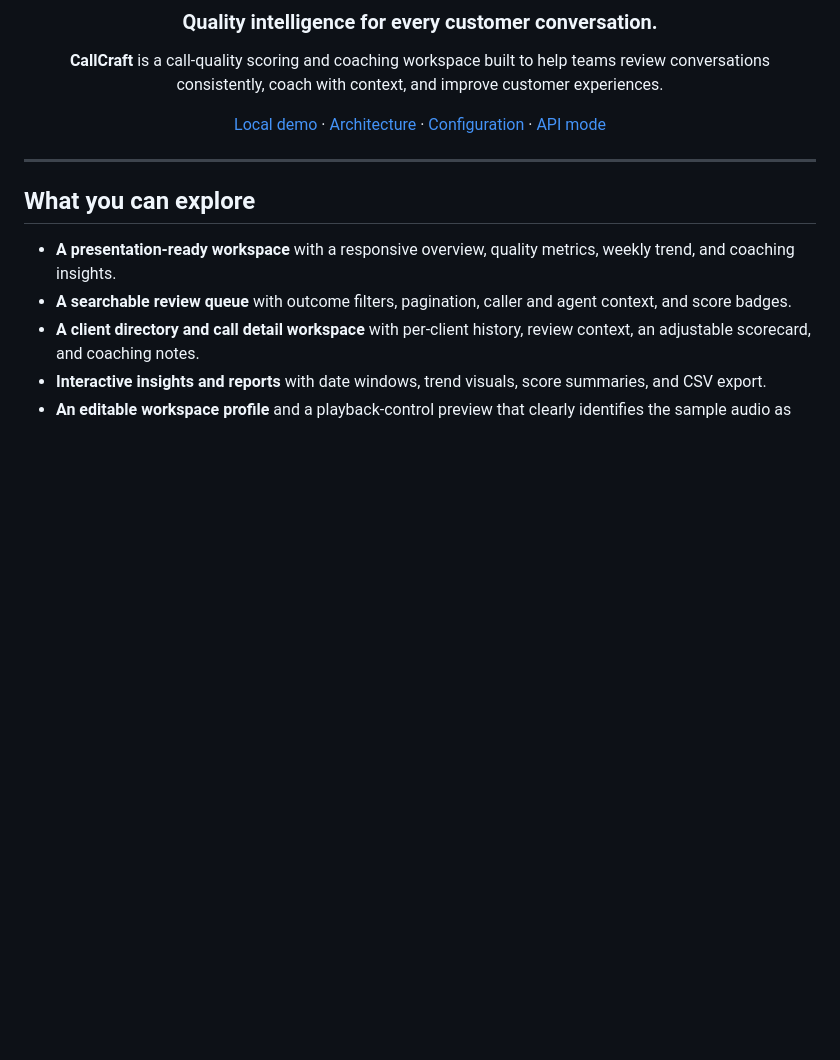
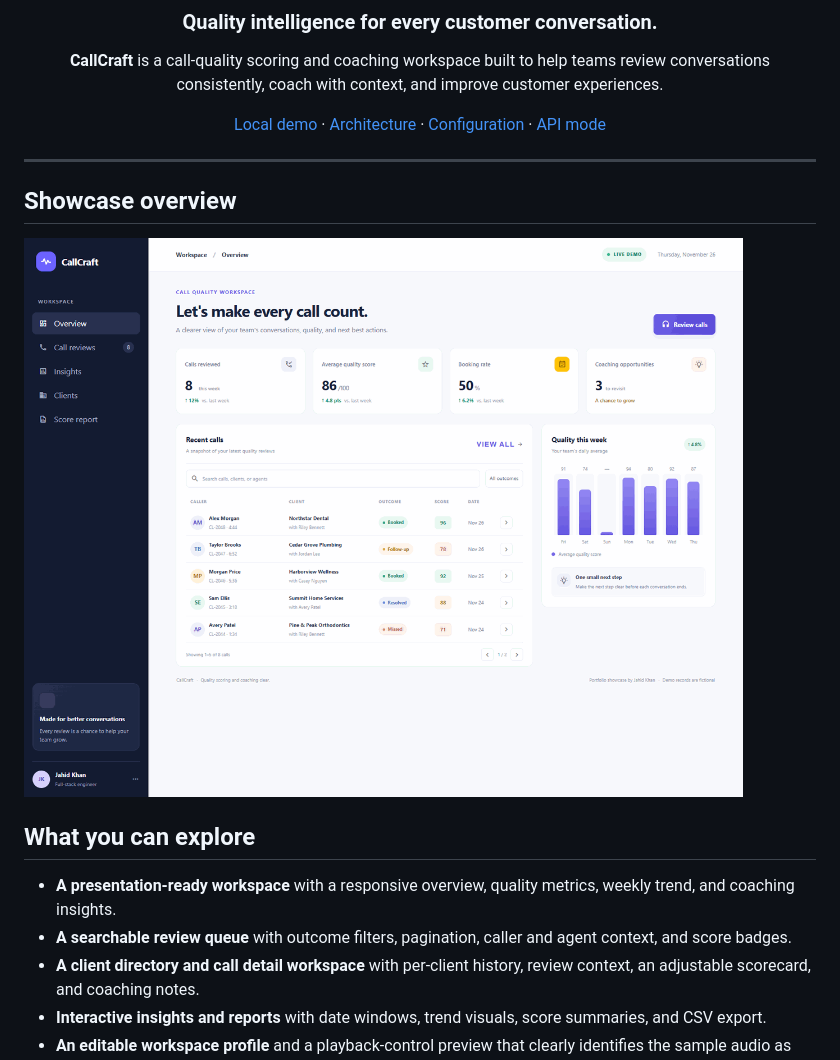
Before and after one commit to jahidkhantuhin/call-craft-quality-coaching, a Markdown page: README.md, the part around the change. Rendered like a GitHub page; pictures changed too: docs/media/callcraft-overview.gif (added); blank space fills up the shorter version.

Commit message:
docs: add a deduplicated CallCraft overview GIF to the README

```diff
--- a/README.md
+++ b/README.md
@@ -13,6 +13,10 @@
 </div>
 
 ---
+
+## Showcase overview
+
+![CallCraft walkthrough showing the dashboard, review queue, client directory, score report, and coaching scorecard](docs/media/callcraft-overview.gif)
 
 ## What you can explore
 
```
